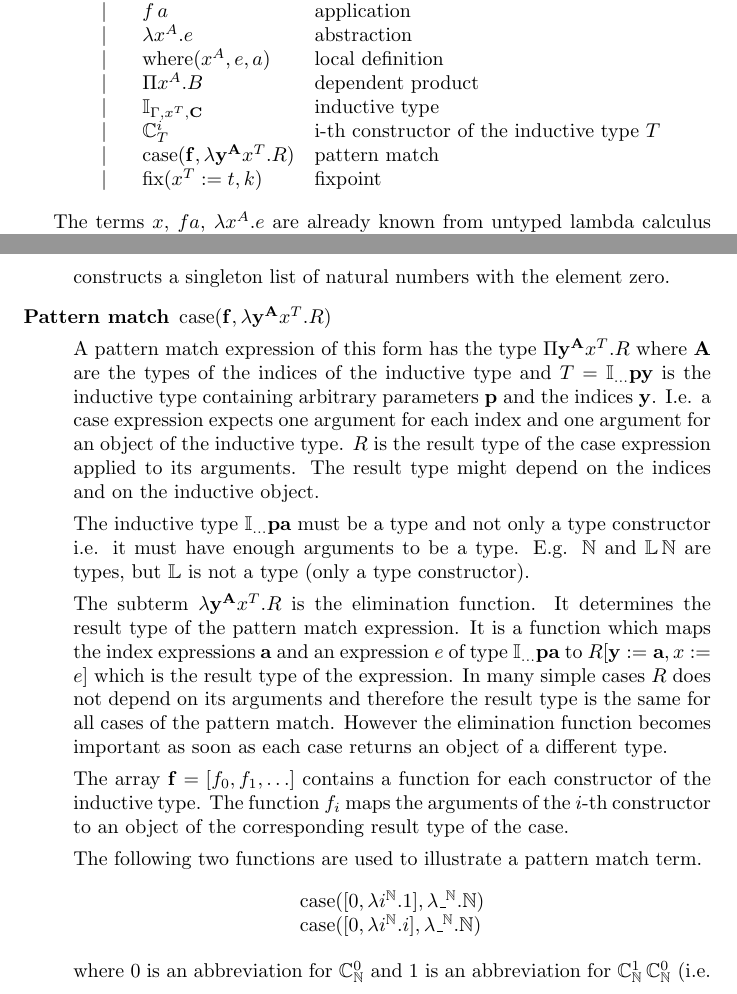
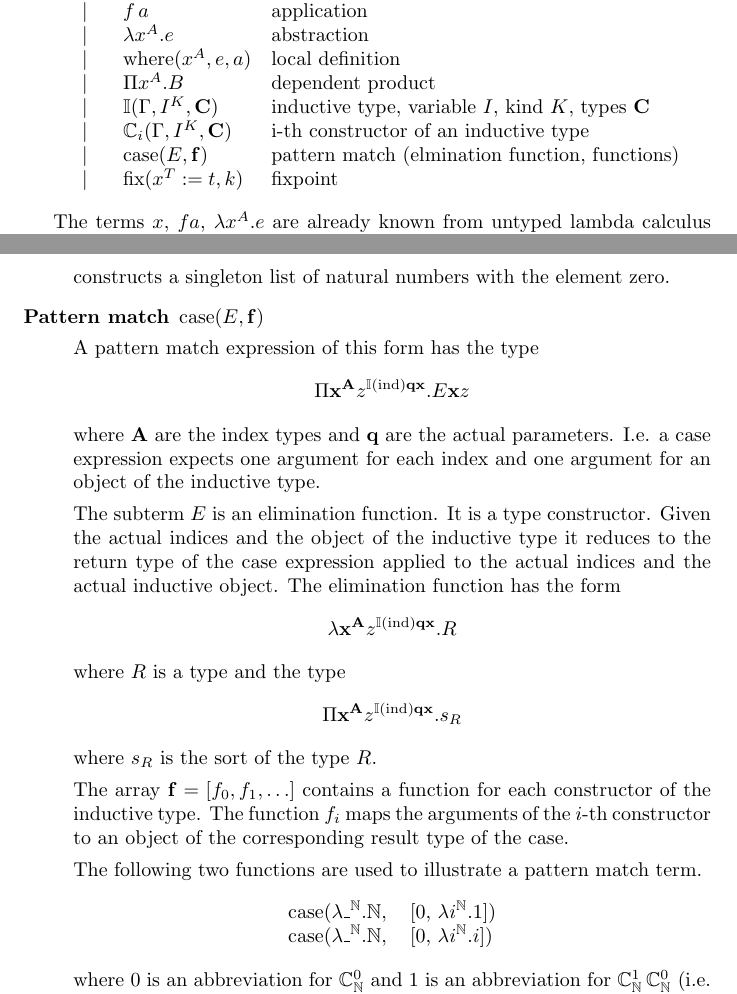
Before and after one commit to hbr/tex_alba_design, a LaTeX thesis (main_alba_design.tex, which reads lang-type.tex): two parts of pages 36 and 39 of 249, joined at a grey line, cut so that both start at the same text. Compiled offline with pdfLaTeX.

Commit message:
Updated notations for inductive types
	modified:   lang-type.tex

```diff
--- a/lang-type.tex
+++ b/lang-type.tex
@@ -212,18 +212,19 @@ in the case of an infinite type hierachy.
 
     \\
 
-      & \mid & \Inductive_{\Gamma,x^T,\Cbold}
-    & \text{inductive type}
+      & \mid & \Inductive (\Gamma, I^K, \vec{C})
+      & \text{inductive type, variable $I$, kind $K$, types $\vec{C}$}
 
     \\
 
-      & \mid & \Constructor^i_T
-    & \text{i-th constructor of the inductive type } T
+      & \mid & \Constructor_i (\Gamma, I^K, \vec{C})
+    & \text{i-th constructor of an inductive type}
 
     \\
 
-      & \mid & \case(\fbold, \lambda \ybold^\Abold x^T.R)
-    & \text{pattern match}
+
+      & \mid & \case(E, \vec{f})
+      & \text{pattern match (elmination function, functions)}
 
     \\
 
@@ -389,32 +391,37 @@ and fixpoints (recursive function) need some explanation.
 
 
 \item[Pattern match]
-    $\case(\fbold, \lambda \ybold^\Abold x^T. R)$
-
-    A pattern match expression of this form has the type $\Pi \ybold^\Abold
-    x^T.R$ where $\Abold$ are the types of the indices of the inductive type and
-    $T = \Inductive_{\ldots} \pbold \ybold$ is the inductive type containing
-    arbitrary parameters $\pbold$ and the indices $\ybold$.  I.e. a case
+    $\case(E, \vec{f})$
+
+    A pattern match expression of this form has the type
+    %
+    $$
+    \Pi
+        \vec{x}^\vec{A}
+        z^{\Inductive(\ind)\vec{q}\vec{x}}
+        . E \vec{x} z
+    $$
+    %
+    where $\vec{A}$ are the index types and $\vec{q}$ are the actual parameters.
+    I.e. a case
     expression expects one argument for each index and one argument for an
-    object of the inductive type. $R$ is the result type of the case expression
-    applied to its arguments. The result type might depend on the indices and on
-    the inductive object.
-
-    The inductive type $\Inductive_{\ldots} \pbold \abold$ must be a type and
-    not only a type constructor i.e. it must have enough arguments to be a type.
-    E.g. $\mathbb{N}$ and $\mathbb{L}\, \mathbb{N}$ are types, but $\mathbb{L}$
-    is not a type (only a type constructor).
-
-    The subterm $\lambda \ybold^\Abold x^T.R$ is the elimination function. It
-    determines the result type of the pattern match expression. It is a function
-    which maps the index expressions $\abold$ and an expression $e$ of type
-    $\Inductive_{\ldots} \pbold \abold$ to $R[\ybold := \abold, x:=e]$
-    which is the result type of the expression. In many simple cases $R$ does
-    not depend on its arguments and therefore the result type is the same for
-    all cases of the pattern match. However the elimination function becomes
-    important as soon as each case returns an object of a different type.
-
-    The array $\fbold = [f_0, f_1, \ldots]$ contains a function for each
+    object of the inductive type.
+
+    The subterm $E$ is an elimination function. It is a type constructor. Given
+    the actual indices and the object of the inductive type it reduces to the
+    return type of the case expression applied to the actual indices and the
+    actual inductive object. The elimination function has the form
+    $$
+        \lambda \vec{x}^{\vec{A}} z^{\Inductive (\ind) \vec{q} \vec{x}}. R
+    $$
+    where $R$ is a type and the type
+    $$
+        \Pi \vec{x}^{\vec{A}} z^{\Inductive (\ind) \vec{q} \vec{x}}. s_R
+    $$
+    where $s_R$ is the sort of the type $R$.
+
+
+    The array $\vec{f} = [f_0, f_1, \ldots]$ contains a function for each
     constructor of the inductive type. The function $f_i$ maps the arguments of
     the $i$-th constructor to an object of the corresponding result type of the
     case.
@@ -424,11 +431,11 @@ and fixpoints (recursive function) need some explanation.
       $$
       %
       \begin{array}{l}
-          \case ([ 0 , \lambda i^\Nat. 1], \lambda \_^\Nat. \Nat)
+          \case ( \lambda \_^\Nat. \Nat,\quad [ 0 ,\, \lambda i^\Nat. 1])
 
           \\
 
-          \case ([ 0, \lambda i^\Nat. i], \lambda \_^\Nat. \Nat)
+          \case (\lambda \_^\Nat. \Nat,\quad [ 0,\, \lambda i^\Nat. i])
       \end{array}
       $$
       where $0$ is an abbreviation for $\Constructor^0_\Nat$ and $1$ is an
```
Also changed, not shown: lang-type.tex (9 more changed lines).
